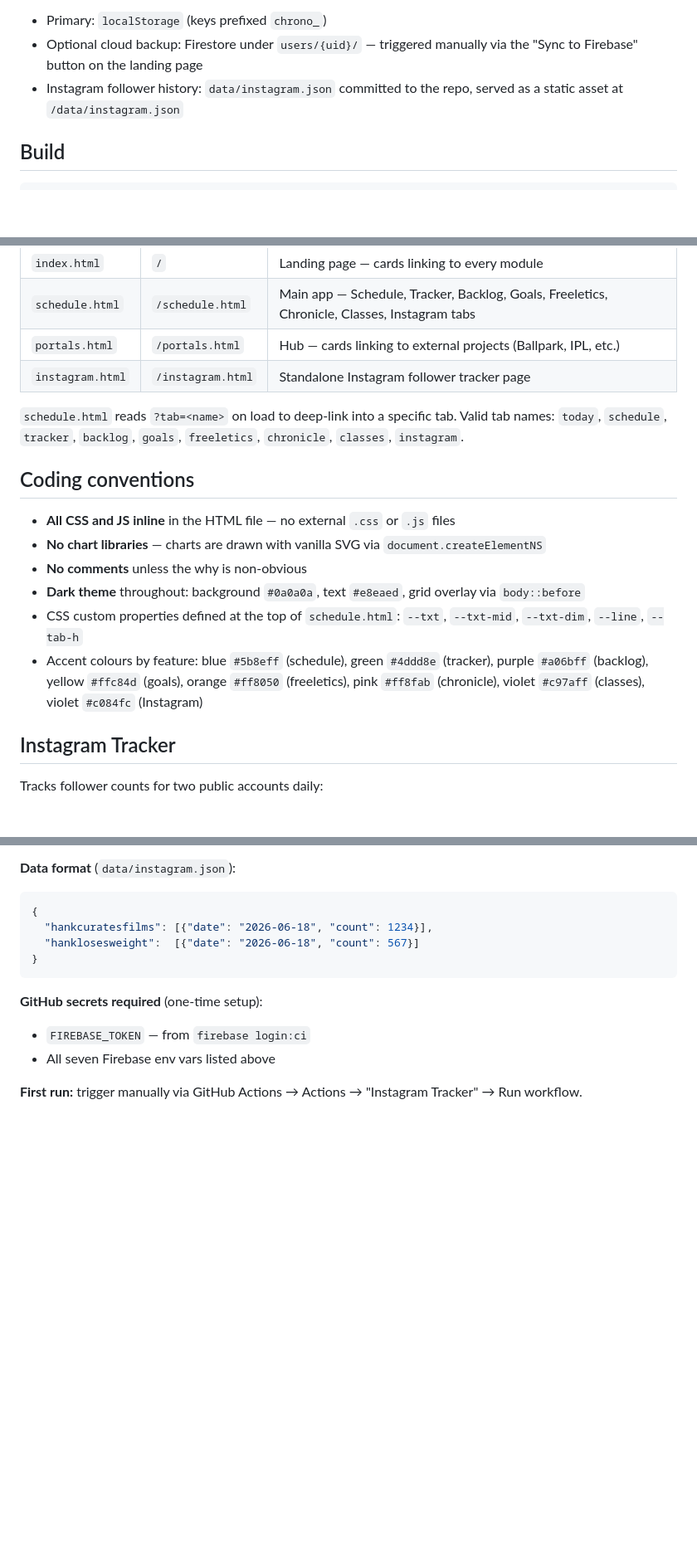
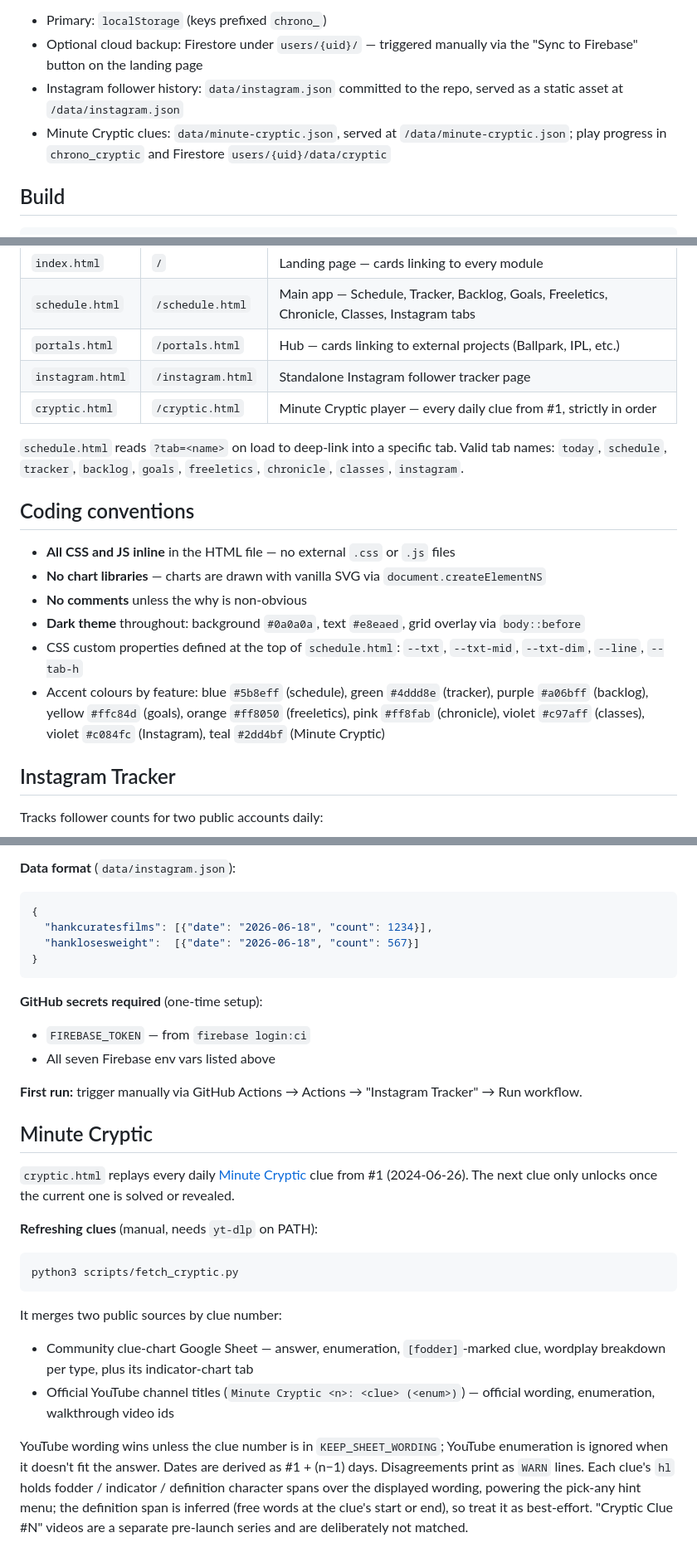
Before and after one commit to Darana-Henry/chronoself, a Markdown page: CLAUDE.md, 3 parts joined by grey strips. Shown at 83% size. Drawn GitHub-style; blank space fills up the shorter version.

Commit message:
docs: document the Minute Cryptic page and data refresh
Co-Authored-By: Claude Opus 5.5 <noreply@anthropic.com>

````diff
--- a/CLAUDE.md
+++ b/CLAUDE.md
@@ -12,6 +12,7 @@ Personal life-tracking dashboard hosted on Firebase. A collection of standalone
 - Primary: `localStorage` (keys prefixed `chrono_`)
 - Optional cloud backup: Firestore under `users/{uid}/` — triggered manually via the "Sync to Firebase" button on the landing page
 - Instagram follower history: `data/instagram.json` committed to the repo, served as a static asset at `/data/instagram.json`
+- Minute Cryptic clues: `data/minute-cryptic.json`, served at `/data/minute-cryptic.json`; play progress in `chrono_cryptic` and Firestore `users/{uid}/data/cryptic`
 
 ## Build
 
@@ -47,6 +48,7 @@ node scripts/inject.js && firebase deploy --only hosting
 | `schedule.html` | `/schedule.html` | Main app — Schedule, Tracker, Backlog, Goals, Freeletics, Chronicle, Classes, Instagram tabs |
 | `portals.html` | `/portals.html` | Hub — cards linking to external projects (Ballpark, IPL, etc.) |
 | `instagram.html` | `/instagram.html` | Standalone Instagram follower tracker page |
+| `cryptic.html` | `/cryptic.html` | Minute Cryptic player — every daily clue from #1, strictly in order |
 
 `schedule.html` reads `?tab=<name>` on load to deep-link into a specific tab. Valid tab names: `today`, `schedule`, `tracker`, `backlog`, `goals`, `freeletics`, `chronicle`, `classes`, `instagram`.
 
@@ -57,7 +59,7 @@ node scripts/inject.js && firebase deploy --only hosting
 - **No comments** unless the why is non-obvious
 - **Dark theme** throughout: background `#0a0a0a`, text `#e8eaed`, grid overlay via `body::before`
 - CSS custom properties defined at the top of `schedule.html`: `--txt`, `--txt-mid`, `--txt-dim`, `--line`, `--tab-h`
-- Accent colours by feature: blue `#5b8eff` (schedule), green `#4ddd8e` (tracker), purple `#a06bff` (backlog), yellow `#ffc84d` (goals), orange `#ff8050` (freeletics), pink `#ff8fab` (chronicle), violet `#c97aff` (classes), violet `#c084fc` (Instagram)
+- Accent colours by feature: blue `#5b8eff` (schedule), green `#4ddd8e` (tracker), purple `#a06bff` (backlog), yellow `#ffc84d` (goals), orange `#ff8050` (freeletics), pink `#ff8fab` (chronicle), violet `#c97aff` (classes), violet `#c084fc` (Instagram), teal `#2dd4bf` (Minute Cryptic)
 
 ## Instagram Tracker
 
@@ -85,3 +87,19 @@ Workflow steps:
 - All seven Firebase env vars listed above
 
 **First run:** trigger manually via GitHub Actions → Actions → "Instagram Tracker" → Run workflow.
+
+## Minute Cryptic
+
+`cryptic.html` replays every daily [Minute Cryptic](https://www.minutecryptic.com) clue from #1 (2024-06-26). The next clue only unlocks once the current one is solved or revealed.
+
+**Refreshing clues** (manual, needs `yt-dlp` on PATH):
+
+```bash
+python3 scripts/fetch_cryptic.py
+```
+
+It merges two public sources by clue number:
+- Community clue-chart Google Sheet — answer, enumeration, `[fodder]`-marked clue, wordplay breakdown per type, plus its indicator-chart tab
+- Official YouTube channel titles (`Minute Cryptic <n>: <clue> (<enum>)`) — official wording, enumeration, walkthrough video ids
+
+YouTube wording wins unless the clue number is in `KEEP_SHEET_WORDING`; YouTube enumeration is ignored when it doesn't fit the answer. Dates are derived as #1 + (n−1) days. Disagreements print as `WARN` lines. Each clue's `hl` holds fodder / indicator / definition character spans over the displayed wording, powering the pick-any hint menu; the definition span is inferred (free words at the clue's start or end), so treat it as best-effort. "Cryptic Clue #N" videos are a separate pre-launch series and are deliberately not matched.
````
